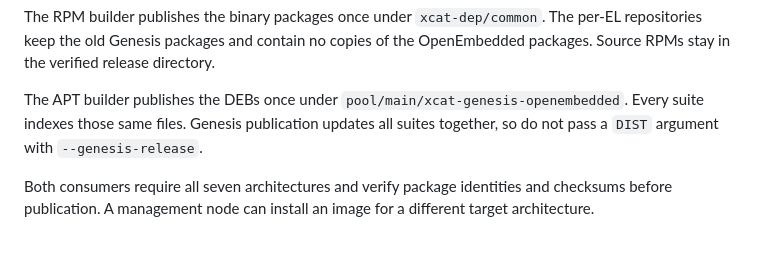
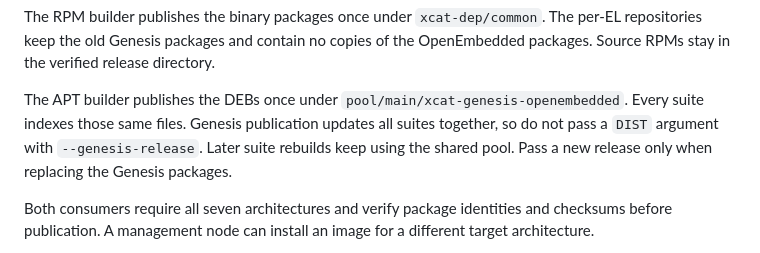
Before and after one commit to xcat2/xcat-dep, a Markdown page: genesis-openembedded/README.md, the part around the change. Drawn GitHub-style.

Commit message:
docs(genesis): explain shared APT refreshes

```diff
--- a/genesis-openembedded/README.md
+++ b/genesis-openembedded/README.md
@@ -77,7 +77,8 @@ the OpenEmbedded packages. Source RPMs stay in the verified release directory.
 The APT builder publishes the DEBs once under
 `pool/main/xcat-genesis-openembedded`. Every suite indexes those same files.
 Genesis publication updates all suites together, so do not pass a `DIST`
-argument with `--genesis-release`.
+argument with `--genesis-release`. Later suite rebuilds keep using the shared
+pool. Pass a new release only when replacing the Genesis packages.
 
 Both consumers require all seven architectures and verify package identities
 and checksums before publication. A management node can install an image for a
```
